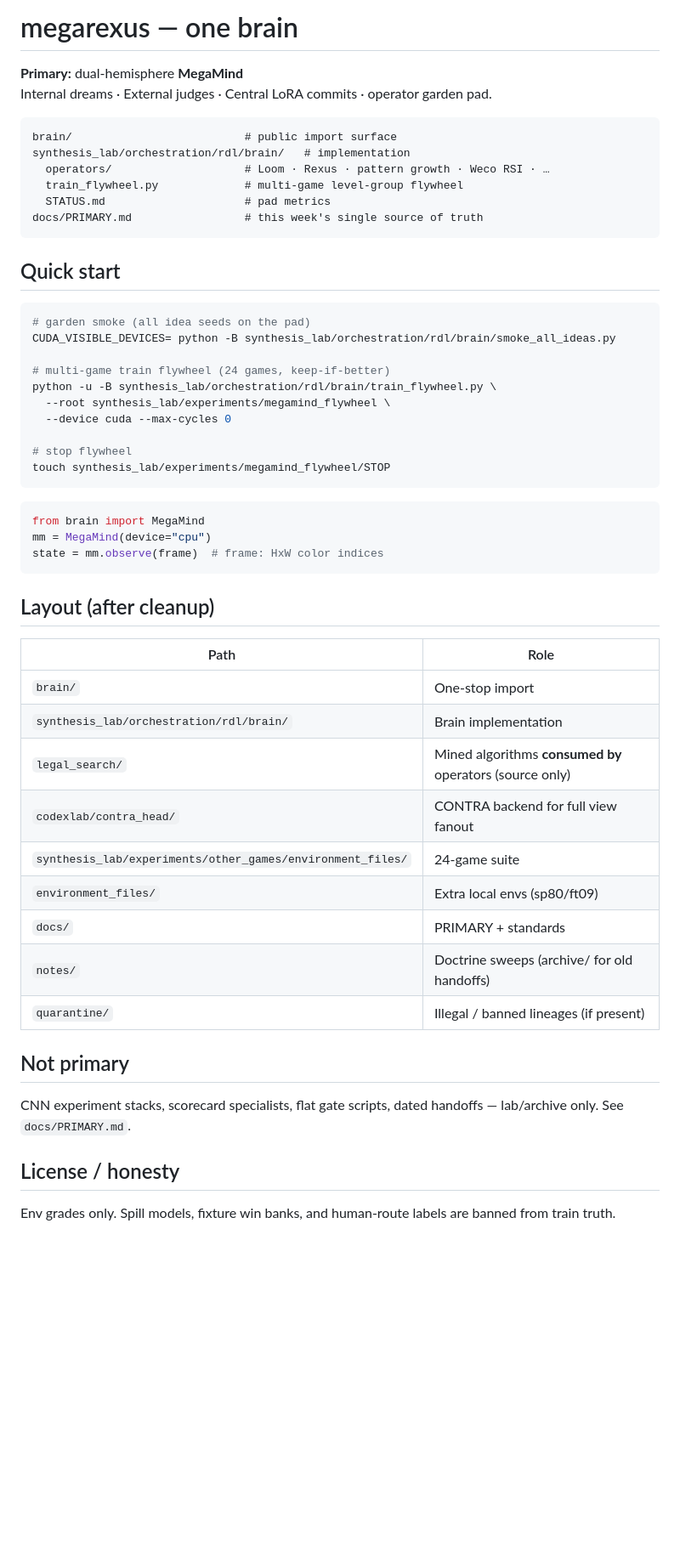
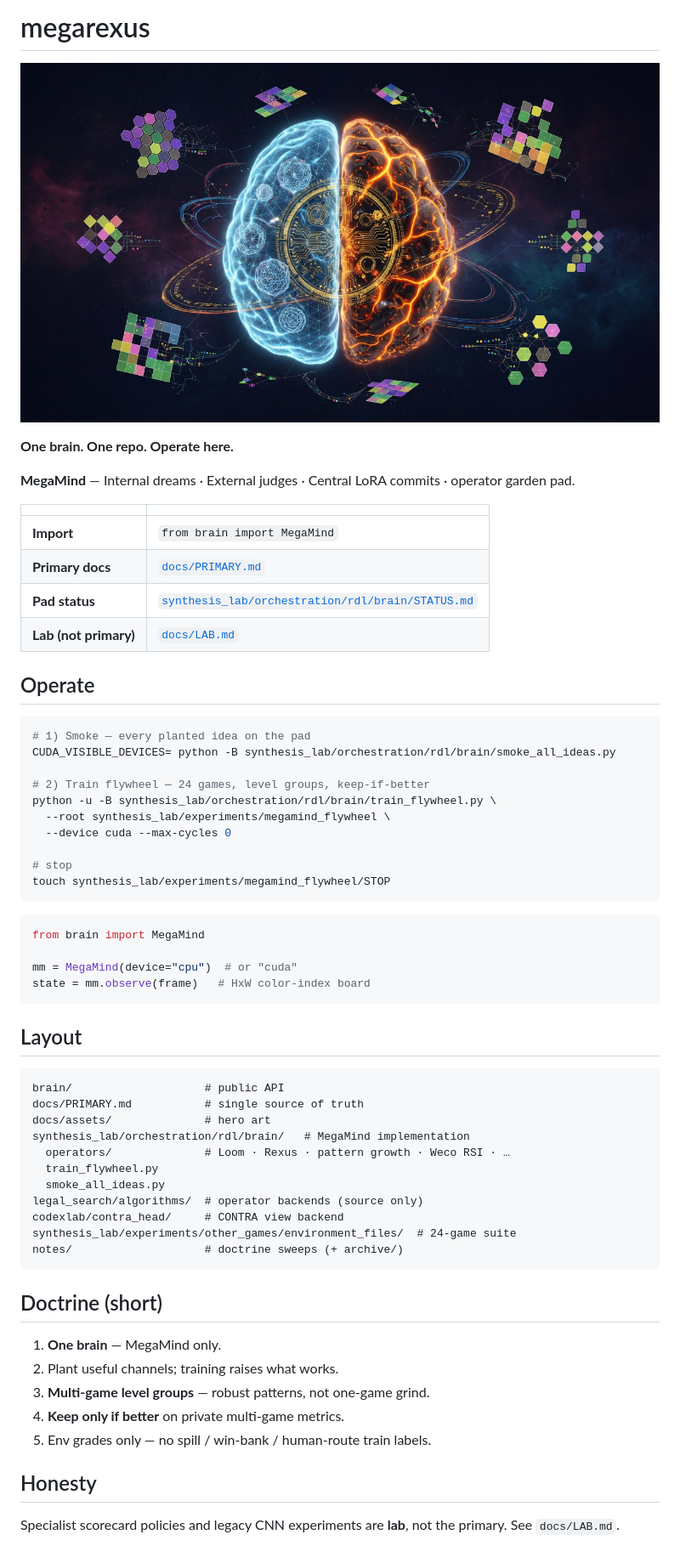
Before and after one commit to newjordan/megarexus, a Markdown page: README.md, the part around the change. Shown at 85% size. Rendered like a GitHub page; pictures changed too: docs/assets/megarexus-hero.jpg (added); blank space fills up the shorter version.

Commit message:
Add MegaMind hero banner and tighten main README for one-brain ops.
Make main the simple operable entry: hero art, quick start, and clear
pointers to brain import, flywheel, and PRIMARY docs.

````diff
--- a/README.md
+++ b/README.md
@@ -1,56 +1,66 @@
-# megarexus — one brain
+# megarexus
 
-**Primary:** dual-hemisphere **MegaMind**
-Internal dreams · External judges · Central LoRA commits · operator garden pad.
+<p align="center">
+  <img src="docs/assets/megarexus-hero.jpg" alt="megarexus dual-hemisphere MegaMind" width="100%" />
+</p>
 
-```text
-brain/                          # public import surface
-synthesis_lab/orchestration/rdl/brain/   # implementation
-  operators/                    # Loom · Rexus · pattern growth · Weco RSI · …
-  train_flywheel.py             # multi-game level-group flywheel
-  STATUS.md                     # pad metrics
-docs/PRIMARY.md                 # this week's single source of truth
-```
+**One brain. One repo. Operate here.**
 
-## Quick start
+**MegaMind** — Internal dreams · External judges · Central LoRA commits · operator garden pad.
+
+| | |
+|---|---|
+| **Import** | `from brain import MegaMind` |
+| **Primary docs** | [`docs/PRIMARY.md`](docs/PRIMARY.md) |
+| **Pad status** | [`synthesis_lab/orchestration/rdl/brain/STATUS.md`](synthesis_lab/orchestration/rdl/brain/STATUS.md) |
+| **Lab (not primary)** | [`docs/LAB.md`](docs/LAB.md) |
+
+## Operate
 
 ```bash
-# garden smoke (all idea seeds on the pad)
+# 1) Smoke — every planted idea on the pad
 CUDA_VISIBLE_DEVICES= python -B synthesis_lab/orchestration/rdl/brain/smoke_all_ideas.py
 
-# multi-game train flywheel (24 games, keep-if-better)
+# 2) Train flywheel — 24 games, level groups, keep-if-better
 python -u -B synthesis_lab/orchestration/rdl/brain/train_flywheel.py \
   --root synthesis_lab/experiments/megamind_flywheel \
   --device cuda --max-cycles 0
 
-# stop flywheel
+# stop
 touch synthesis_lab/experiments/megamind_flywheel/STOP
 ```
 
 ```python
 from brain import MegaMind
-mm = MegaMind(device="cpu")
-state = mm.observe(frame)  # frame: HxW color indices
+
+mm = MegaMind(device="cpu")  # or "cuda"
+state = mm.observe(frame)   # HxW color-index board
 ```
 
-## Layout (after cleanup)
+## Layout
 
-| Path | Role |
-|---|---|
-| `brain/` | One-stop import |
-| `synthesis_lab/orchestration/rdl/brain/` | Brain implementation |
-| `legal_search/` | Mined algorithms **consumed by** operators (source only) |
-| `codexlab/contra_head/` | CONTRA backend for full view fanout |
-| `synthesis_lab/experiments/other_games/environment_files/` | 24-game suite |
-| `environment_files/` | Extra local envs (sp80/ft09) |
-| `docs/` | PRIMARY + standards |
-| `notes/` | Doctrine sweeps (archive/ for old handoffs) |
-| `quarantine/` | Illegal / banned lineages (if present) |
+```text
+brain/                    # public API
+docs/PRIMARY.md           # single source of truth
+docs/assets/              # hero art
+synthesis_lab/orchestration/rdl/brain/   # MegaMind implementation
+  operators/              # Loom · Rexus · pattern growth · Weco RSI · …
+  train_flywheel.py
+  smoke_all_ideas.py
+legal_search/algorithms/  # operator backends (source only)
+codexlab/contra_head/     # CONTRA view backend
+synthesis_lab/experiments/other_games/environment_files/  # 24-game suite
+notes/                    # doctrine sweeps (+ archive/)
+```
 
-## Not primary
+## Doctrine (short)
 
-CNN experiment stacks, scorecard specialists, flat gate scripts, dated handoffs — lab/archive only. See `docs/PRIMARY.md`.
+1. **One brain** — MegaMind only.
+2. Plant useful channels; training raises what works.
+3. **Multi-game level groups** — robust patterns, not one-game grind.
+4. **Keep only if better** on private multi-game metrics.
+5. Env grades only — no spill / win-bank / human-route train labels.
 
-## License / honesty
+## Honesty
 
-Env grades only. Spill models, fixture win banks, and human-route labels are banned from train truth.
+Specialist scorecard policies and legacy CNN experiments are **lab**, not the primary. See `docs/LAB.md`.
````
